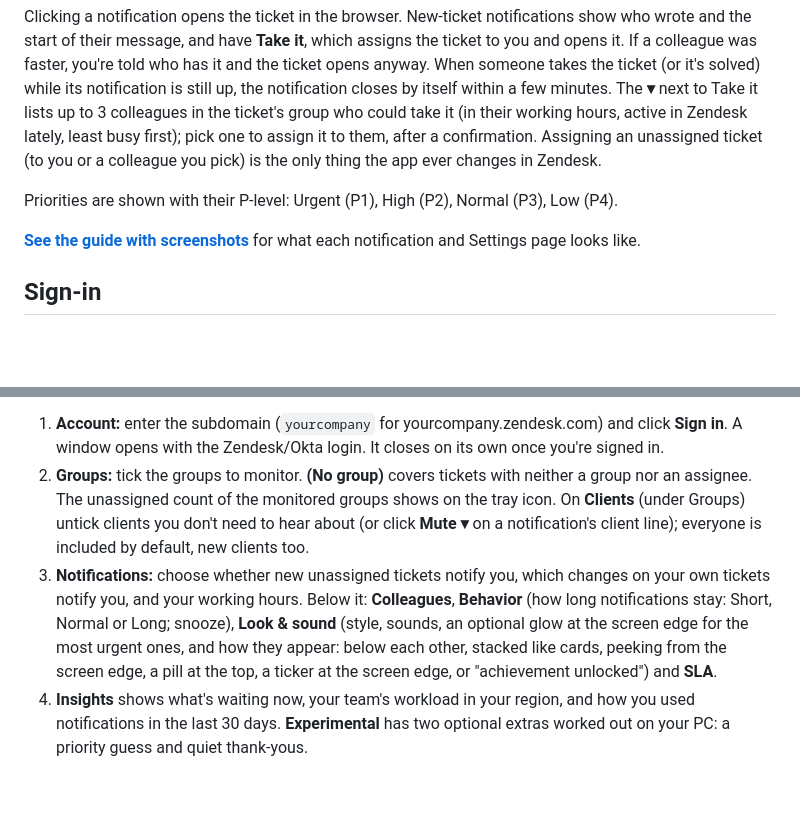
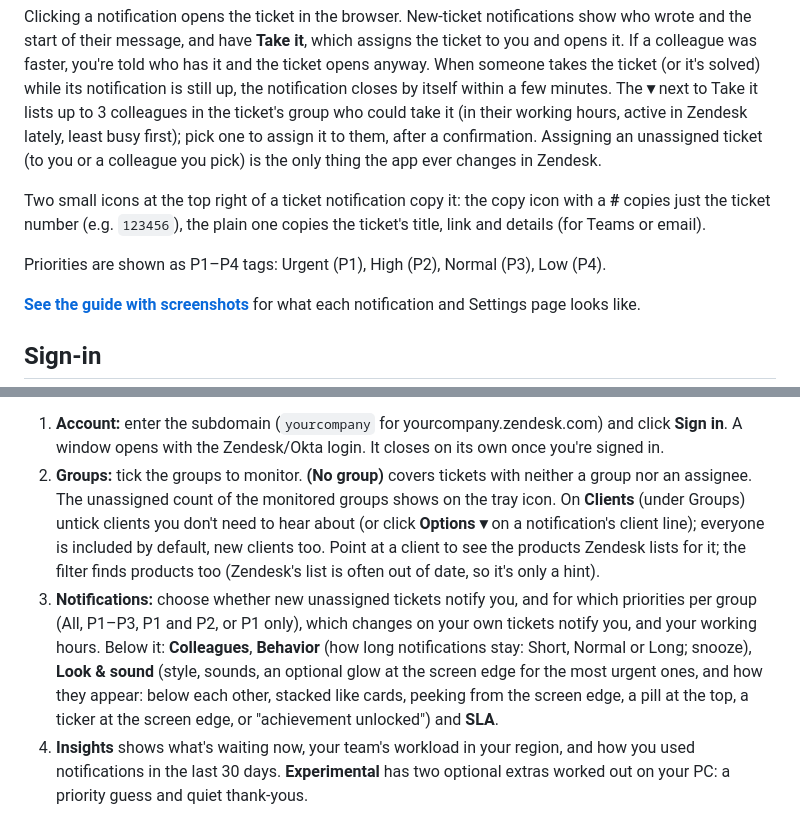
Before and after one commit to optidada/zendeskwatcher, a Markdown page: README.md, 2 parts joined by grey strips. Drawn GitHub-style; blank space fills up the shorter version.

```diff
--- a/README.md
+++ b/README.md
@@ -10,7 +10,9 @@ A Windows tray app that watches Zendesk with **your own agent permissions**:
 
 Clicking a notification opens the ticket in the browser. New-ticket notifications show who wrote and the start of their message, and have **Take it**, which assigns the ticket to you and opens it. If a colleague was faster, you're told who has it and the ticket opens anyway. When someone takes the ticket (or it's solved) while its notification is still up, the notification closes by itself within a few minutes. The **▾** next to Take it lists up to 3 colleagues in the ticket's group who could take it (in their working hours, active in Zendesk lately, least busy first); pick one to assign it to them, after a confirmation. Assigning an unassigned ticket (to you or a colleague you pick) is the only thing the app ever changes in Zendesk.
 
-Priorities are shown with their P-level: Urgent (P1), High (P2), Normal (P3), Low (P4).
+Two small icons at the top right of a ticket notification copy it: the copy icon with a **#** copies just the ticket number (e.g. `123456`), the plain one copies the ticket's title, link and details (for Teams or email).
+
+Priorities are shown as P1–P4 tags: Urgent (P1), High (P2), Normal (P3), Low (P4).
 
 **[See the guide with screenshots](GUIDE.md)** for what each notification and Settings page looks like.
 
@@ -42,8 +44,8 @@ failing test stops the release.
 On first start the **Settings** window opens, with a short guide at the top that leads you through four steps (sign in, groups, working hours, colleagues; **Skip** closes it):
 
 1. **Account:** enter the subdomain (`yourcompany` for yourcompany.zendesk.com) and click **Sign in**. A window opens with the Zendesk/Okta login. It closes on its own once you're signed in.
-2. **Groups:** tick the groups to monitor. **(No group)** covers tickets with neither a group nor an assignee. The unassigned count of the monitored groups shows on the tray icon. On **Clients** (under Groups) untick clients you don't need to hear about (or click **Mute ▾** on a notification's client line); everyone is included by default, new clients too.
-3. **Notifications:** choose whether new unassigned tickets notify you, which changes on your own tickets notify you, and your working hours. Below it: **Colleagues**, **Behavior** (how long notifications stay: Short, Normal or Long; snooze), **Look & sound** (style, sounds, an optional glow at the screen edge for the most urgent ones, and how they appear: below each other, stacked like cards, peeking from the screen edge, a pill at the top, a ticker at the screen edge, or "achievement unlocked") and **SLA**.
+2. **Groups:** tick the groups to monitor. **(No group)** covers tickets with neither a group nor an assignee. The unassigned count of the monitored groups shows on the tray icon. On **Clients** (under Groups) untick clients you don't need to hear about (or click **Options ▾** on a notification's client line); everyone is included by default, new clients too. Point at a client to see the products Zendesk lists for it; the filter finds products too (Zendesk's list is often out of date, so it's only a hint).
+3. **Notifications:** choose whether new unassigned tickets notify you, and for which priorities per group (All, P1–P3, P1 and P2, or P1 only), which changes on your own tickets notify you, and your working hours. Below it: **Colleagues**, **Behavior** (how long notifications stay: Short, Normal or Long; snooze), **Look & sound** (style, sounds, an optional glow at the screen edge for the most urgent ones, and how they appear: below each other, stacked like cards, peeking from the screen edge, a pill at the top, a ticker at the screen edge, or "achievement unlocked") and **SLA**.
 4. **Insights** shows what's waiting now, your team's workload in your region, and how you used notifications in the last 30 days. **Experimental** has two optional extras worked out on your PC: a priority guess and quiet thank-yous.
 
 **How it works**, the last page, explains in plain words when and why each notification appears.
```
Also changed, not shown: CHANGELOG.md (+5 -0 lines), GUIDE.md (+9 -5 lines), docs/images/notification-new-ticket.png, docs/images/settings-clients.png, docs/images/settings-colleagues.png, docs/images/settings-groups.png, docs/images/settings-notifications.png, docs/images/settings-sla.png, 2 other files.
